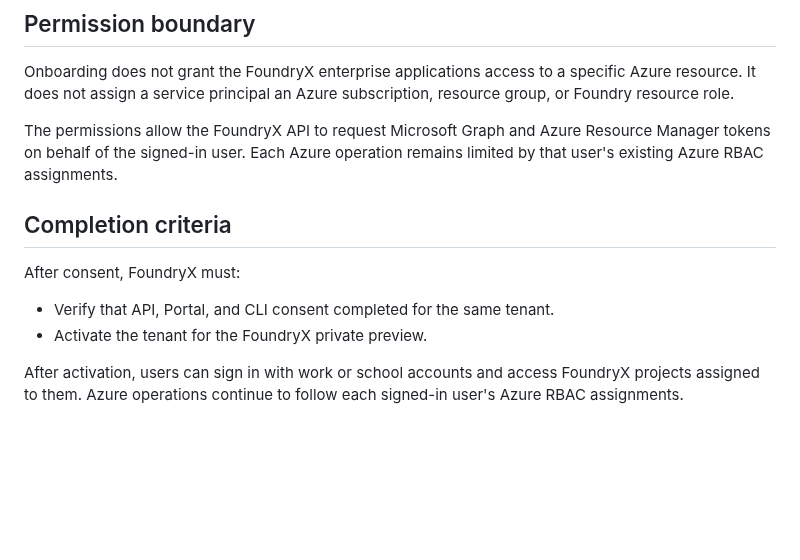
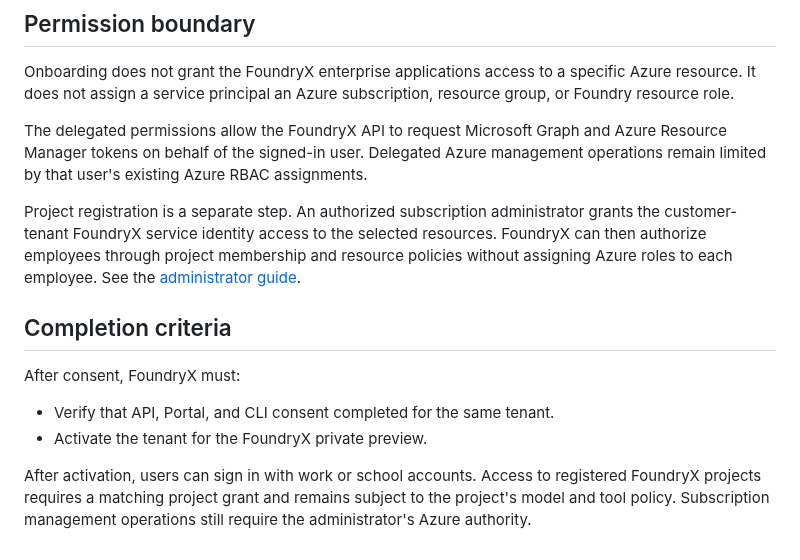
Before and after one commit to microsoft/FoundryX, a Markdown page: doc/tenant-onboarding-requirements.md, the part around the change. Rendered like a GitHub page; blank space fills up the shorter version.

```diff
--- a/doc/tenant-onboarding-requirements.md
+++ b/doc/tenant-onboarding-requirements.md
@@ -53,7 +53,9 @@ The permissions support these operations:
 
 Onboarding does not grant the FoundryX enterprise applications access to a specific Azure resource. It does not assign a service principal an Azure subscription, resource group, or Foundry resource role.
 
-The permissions allow the FoundryX API to request Microsoft Graph and Azure Resource Manager tokens on behalf of the signed-in user. Each Azure operation remains limited by that user's existing Azure RBAC assignments.
+The delegated permissions allow the FoundryX API to request Microsoft Graph and Azure Resource Manager tokens on behalf of the signed-in user. Delegated Azure management operations remain limited by that user's existing Azure RBAC assignments.
+
+Project registration is a separate step. An authorized subscription administrator grants the customer-tenant FoundryX service identity access to the selected resources. FoundryX can then authorize employees through project membership and resource policies without assigning Azure roles to each employee. See the [administrator guide](enterprise-admin-agent-access.md).
 
 ## Completion criteria
 
@@ -62,4 +64,4 @@ After consent, FoundryX must:
 - Verify that API, Portal, and CLI consent completed for the same tenant.
 - Activate the tenant for the FoundryX private preview.
 
-After activation, users can sign in with work or school accounts and access FoundryX projects assigned to them. Azure operations continue to follow each signed-in user's Azure RBAC assignments.
+After activation, users can sign in with work or school accounts. Access to registered FoundryX projects requires a matching project grant and remains subject to the project's model and tool policy. Subscription management operations still require the administrator's Azure authority.
```
Also changed, not shown: README.md (+3 -0 lines), doc/enterprise-admin-agent-access.md (added, +388 -0 lines), doc/images/admin-new-permission.png (added).
